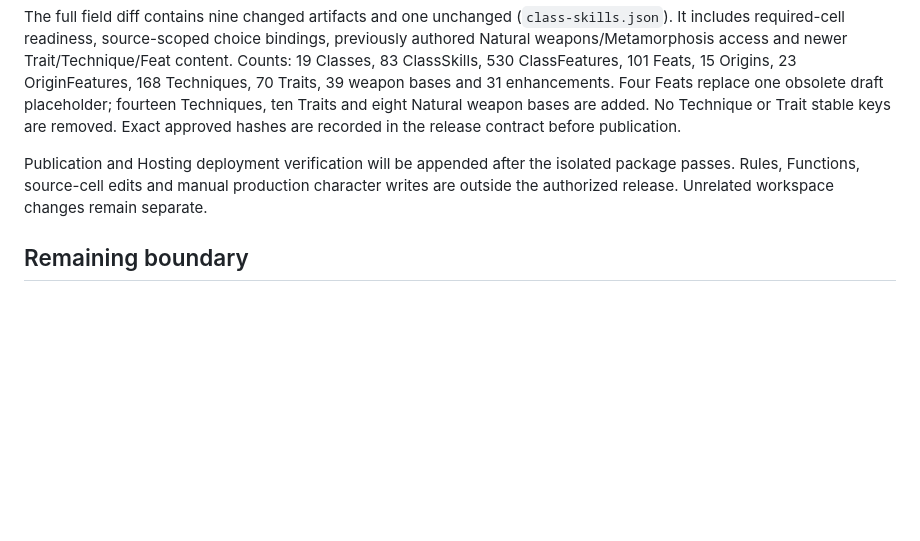
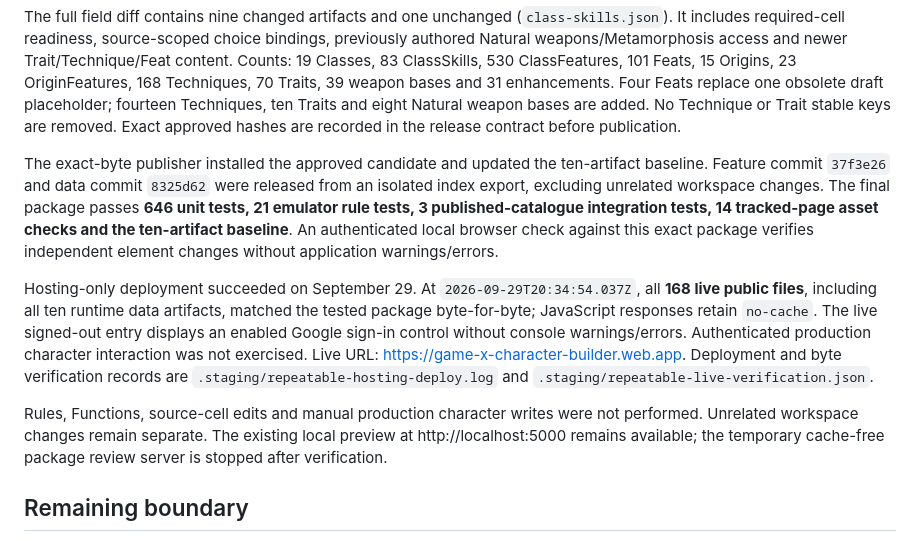
Before and after one commit to Cwalrus96/Game-X-Character-Builder, a Markdown page: docs/repeatable-traits-2026-09-29.md, the part around the change. Rendered like a GitHub page; blank space fills up the shorter version.

Commit message:
Record verified repeatable Traits production release

```diff
--- a/docs/repeatable-traits-2026-09-29.md
+++ b/docs/repeatable-traits-2026-09-29.md
@@ -34,7 +34,11 @@ Source: Drive file `1TEdxuufglP8lFRNk8QD4N_351-0ihAUFLG2743ESjoI`, modified `202
 
 The full field diff contains nine changed artifacts and one unchanged (`class-skills.json`). It includes required-cell readiness, source-scoped choice bindings, previously authored Natural weapons/Metamorphosis access and newer Trait/Technique/Feat content. Counts: 19 Classes, 83 ClassSkills, 530 ClassFeatures, 101 Feats, 15 Origins, 23 OriginFeatures, 168 Techniques, 70 Traits, 39 weapon bases and 31 enhancements. Four Feats replace one obsolete draft placeholder; fourteen Techniques, ten Traits and eight Natural weapon bases are added. No Technique or Trait stable keys are removed. Exact approved hashes are recorded in the release contract before publication.
 
-Publication and Hosting deployment verification will be appended after the isolated package passes. Rules, Functions, source-cell edits and manual production character writes are outside the authorized release. Unrelated workspace changes remain separate.
+The exact-byte publisher installed the approved candidate and updated the ten-artifact baseline. Feature commit `37f3e26` and data commit `8325d62` were released from an isolated index export, excluding unrelated workspace changes. The final package passes **646 unit tests, 21 emulator rule tests, 3 published-catalogue integration tests, 14 tracked-page asset checks and the ten-artifact baseline**. An authenticated local browser check against this exact package verifies independent element changes without application warnings/errors.
+
+Hosting-only deployment succeeded on September 29. At `2026-09-29T20:34:54.037Z`, all **168 live public files**, including all ten runtime data artifacts, matched the tested package byte-for-byte; JavaScript responses retain `no-cache`. The live signed-out entry displays an enabled Google sign-in control without console warnings/errors. Authenticated production character interaction was not exercised. Live URL: https://game-x-character-builder.web.app. Deployment and byte verification records are `.staging/repeatable-hosting-deploy.log` and `.staging/repeatable-live-verification.json`.
+
+Rules, Functions, source-cell edits and manual production character writes were not performed. Unrelated workspace changes remain separate. The existing local preview at http://localhost:5000 remains available; the temporary cache-free package review server is stopped after verification.
 
 ## Remaining boundary
 
```
Also changed, not shown: docs/status.md (+1 -1 lines).
